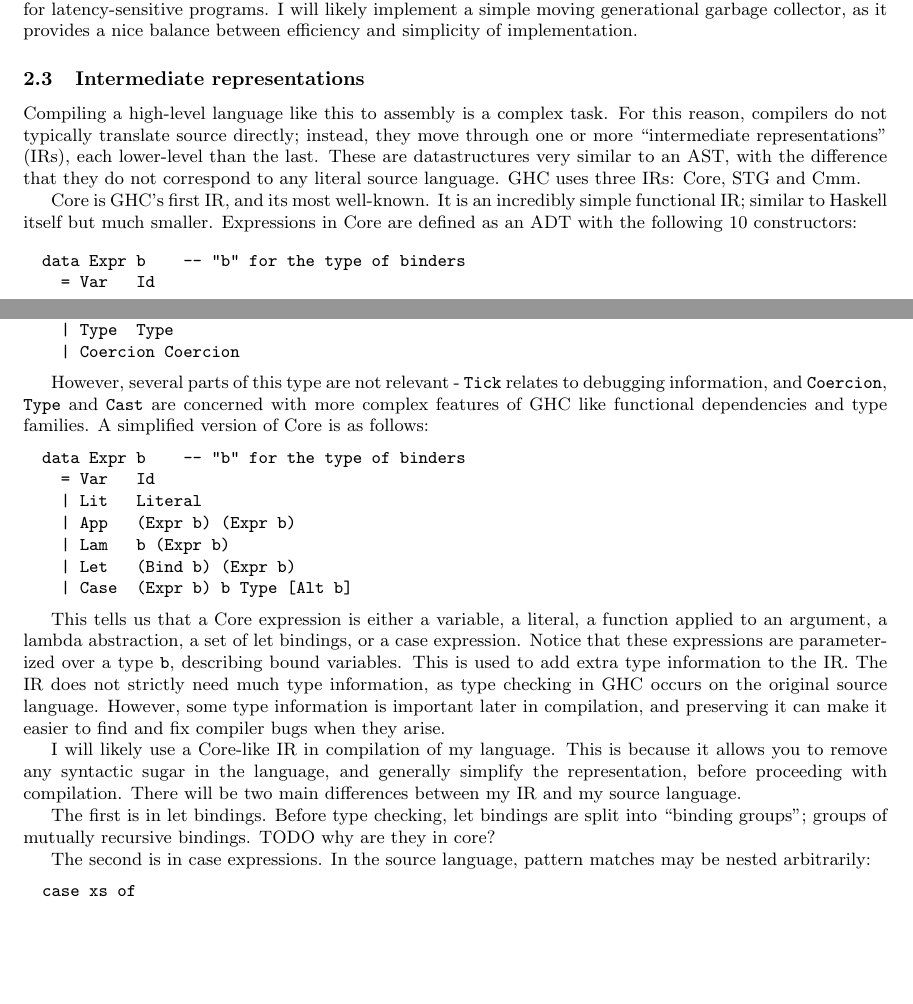
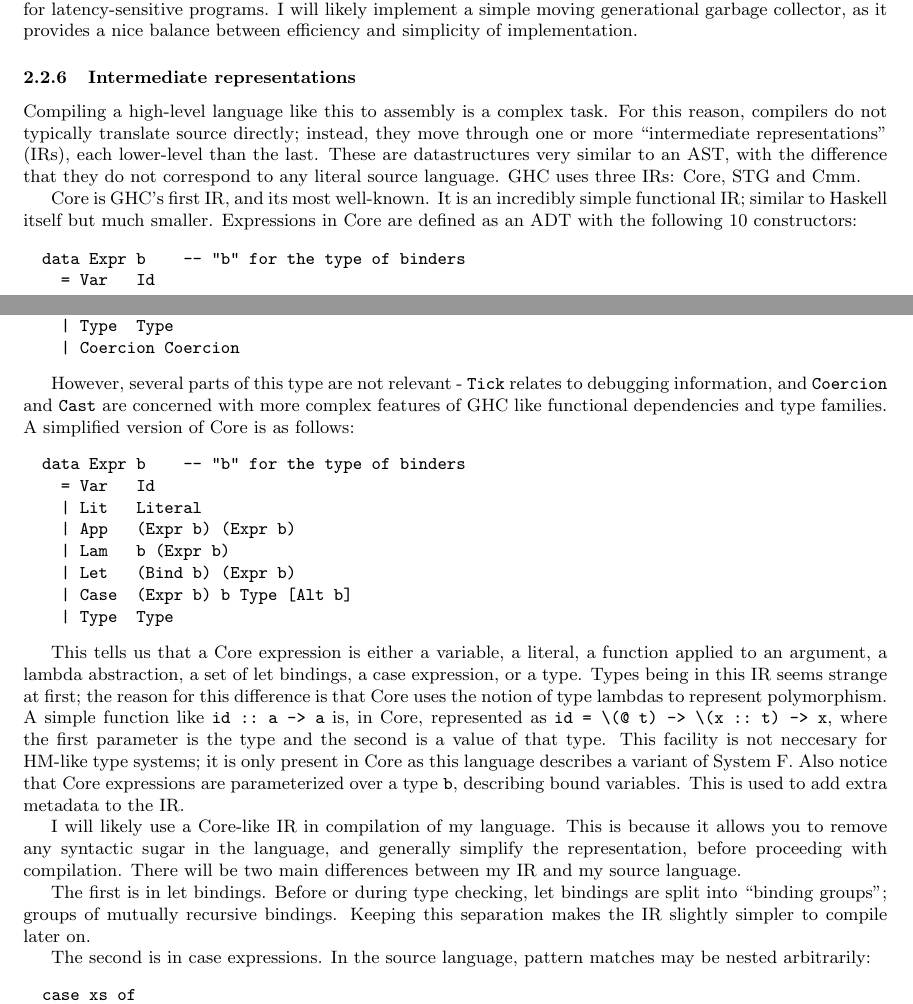
Before and after one commit to mlugg/nea-doc, a LaTeX document (report.tex): two parts of pages 8 and 9 of 10, joined at a grey line, cut so that both start at the same text, the shorter picture padded with empty space. Compiled offline with pdfLaTeX.

Commit message:
[analysis] clean up IRs section

```diff
--- a/report.tex
+++ b/report.tex
@@ -490,7 +490,7 @@ can be more suitable for latency-sensitive programs. I will likely
 implement a simple moving generational garbage collector, as it provides
 a nice balance between efficiency and simplicity of implementation.
 
-\subsection{Intermediate representations}
+\subsubsection{Intermediate representations}
 
 Compiling a high-level language like this to assembly is a complex task.
 For this reason, compilers do not typically translate source directly;
@@ -519,10 +519,10 @@ constructors:
 \end{verbatim}
 
 However, several parts of this type are not relevant - \verb'Tick'
-relates to debugging information, and \verb'Coercion', \verb'Type' and
-\verb'Cast' are concerned with more complex features of GHC like
-functional dependencies and type families. A simplified version of Core
-is as follows:
+relates to debugging information, and \verb'Coercion' and \verb'Cast'
+are concerned with more complex features of GHC like functional
+dependencies and type families. A simplified version of Core is as
+follows:
 
 \begin{verbatim}
   data Expr b    -- "b" for the type of binders
@@ -532,17 +532,21 @@ is as follows:
     | Lam   b (Expr b)
     | Let   (Bind b) (Expr b)
     | Case  (Expr b) b Type [Alt b]
+    | Type  Type
 \end{verbatim}
 
 This tells us that a Core expression is either a variable, a literal, a
 function applied to an argument, a lambda abstraction, a set of let
-bindings, or a case expression. Notice that these expressions are
-parameterized over a type \verb'b', describing bound variables. This is
-used to add extra type information to the IR. The IR does not strictly
-need much type information, as type checking in GHC occurs on the
-original source language. However, some type information is important
-later in compilation, and preserving it can make it easier to find and
-fix compiler bugs when they arise.
+bindings, a case expression, or a type. Types being in this IR seems
+strange at first; the reason for this difference is that Core uses the
+notion of type lambdas to represent polymorphism. A simple function like
+\verb'id :: a -> a' is, in Core, represented as
+\verb'id = \(@ t) -> \(x :: t) -> x', where the first parameter is the
+type and the second is a value of that type. This facility is not
+neccesary for HM-like type systems; it is only present in Core as this
+language describes a variant of System F.  Also notice that Core
+expressions are parameterized over a type \verb'b', describing bound
+variables. This is used to add extra metadata to the IR.
 
 I will likely use a Core-like IR in compilation of my language. This is
 because it allows you to remove any syntactic sugar in the language, and
@@ -550,9 +554,10 @@ generally simplify the representation, before proceeding with
 compilation. There will be two main differences between my IR and my
 source language.
 
-The first is in let bindings. Before type checking, let bindings are
-split into ``binding groups''; groups of mutually recursive bindings.
-TODO why are they in core?
+The first is in let bindings. Before or during type checking, let
+bindings are split into ``binding groups''; groups of mutually recursive
+bindings. Keeping this separation makes the IR slightly simpler to
+compile later on.
 
 The second is in case expressions. In the source language, pattern
 matches may be nested arbitrarily:
```
